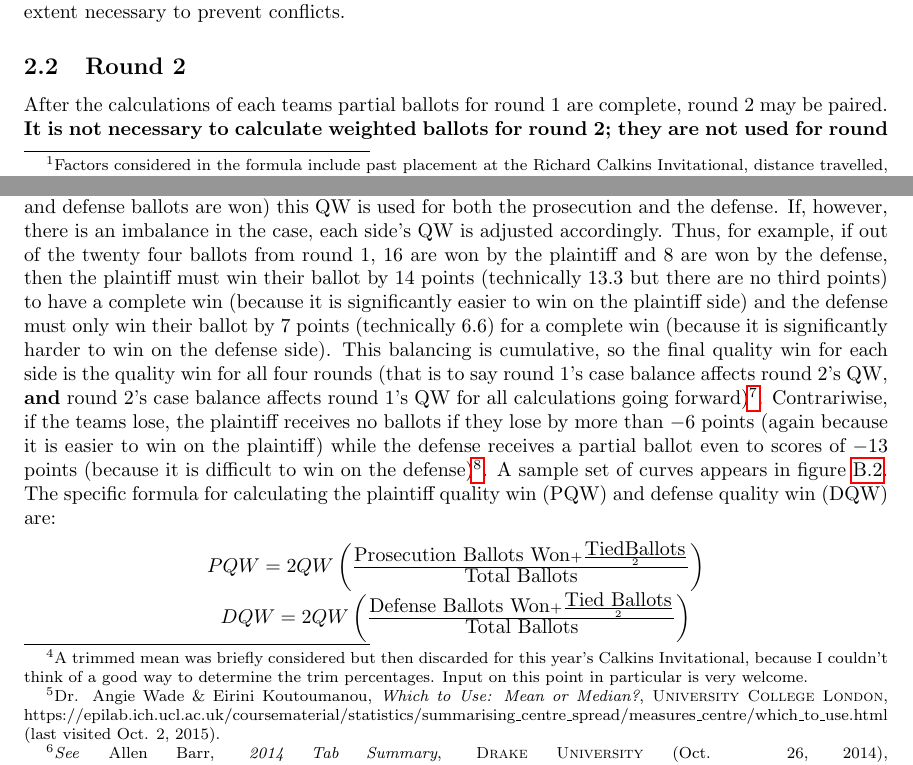
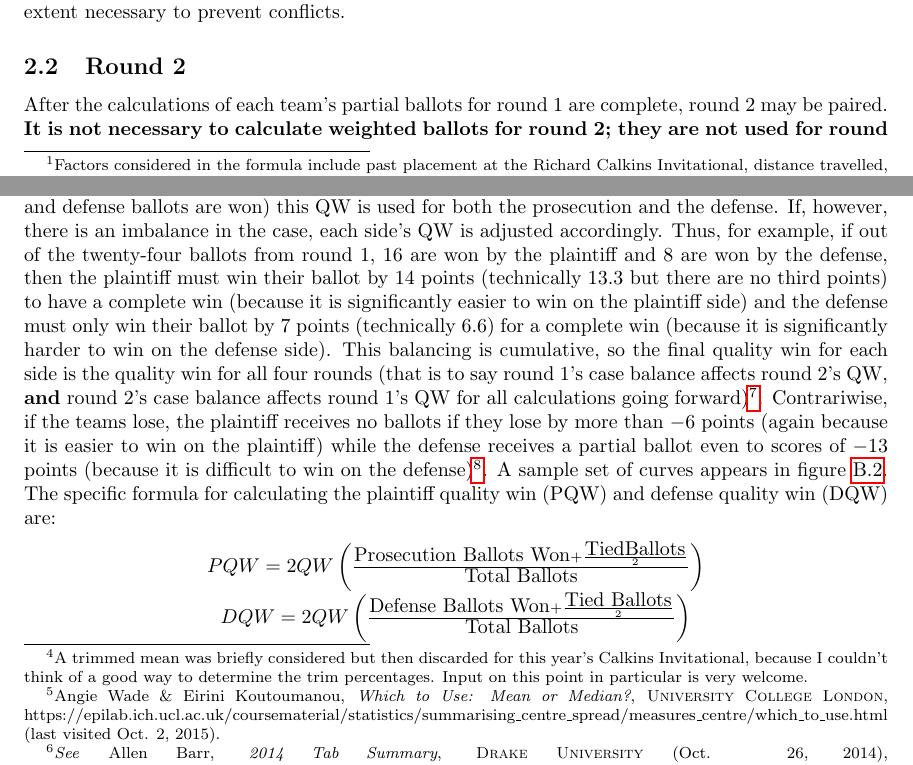
Before and after one commit to captainbowtie/BWPB, a LaTeX paper (Manual.tex): two parts of pages 2 and 8 of 10, joined at a grey line, cut so that both start at the same text. Compiled offline with pdfLaTeX.

Commit message:
2015 Draft 2 Spelling/Grammar
Ran Draft 2 through MS Word spell check and made appropriate changes to
source

```diff
--- a/Manual.tex
+++ b/Manual.tex
@@ -46,7 +46,7 @@ Round 1 at the Richard Calkins Invitational utilizes a challenge format.  Teams
 
 Beginning with the top ranked team, each team shall select an opponent for round 1 from the teams that have not yet selected an opponent nor been selected as an opponent.  No team may pass on their challenge.  The team being challenged shall elect to go either plaintiff or defense in round 1.  Teams may not challenge another team from their own school.  Should a team elect to challenge the bye-buster team, bye-buster's side will be determined by coin flip, with heads being bye-buster goes plaintiff and tails being bye-buster goes defense.  Due to the potential for school conflicts toward the end of the challenge draw, the tabulation director reserves the right to assign teams and sides to the extent necessary to prevent conflicts.
 \subsection{Round 2}
-After the calculations of each teams partial ballots for round 1 are complete, round 2 may be paired.  \textbf{It is not necessary to calculate weighted ballots for round 2; they are not used for round 2 pairing\footnote{Partial ballots are used because weighted ballots add no additional information not already contained in the partial ballot ranking from round 1.  As weighted ballots are weighted by opponent strength, and after round 1 each team has had only 1 opponent, weighted ballots will merely be inversely proportional to the opponent's partial ballots.  \textit{See} Ben Graham \& Annie J. Wang, \textit{A System of Weighted Partial Ballots}, \textsc{Yale University} (Dec. 6, 2013 7:44 AM), http://www.yale.edu/mocktrial/docs/wpbmanual.pdf.}.}  Teams that competed on the plaintiff side round 1 must go defense round 2, and teams that competed on the defense side must go on the plaintiff side round 2.  After sorting all teams into the groups of ``Needs Defense'' and ``Needs Plaintiff'', each groups' members are ranked within the groups from most partial ballots won to least partial ballots won.  In the (extremely unlikely) event that two teams have precisely the same number of partial ballots, the tie is to be broken first with the team having won more ballots (in the traditional sense) being ranked higher, then by higher point differential, then by team number as outlined in section \ref{tiebreaking}.  Once all the teams have been ranked, they are paired such that the first ranked ``Needs Plaintiff'' faces the first ranked ``Needs Defense,'' et cetera.  Any impermissible matches are then resolved according to section \ref{impermissible}, resulting in the final pairings for round 2.
+After the calculations of each team's partial ballots for round 1 are complete, round 2 may be paired.  \textbf{It is not necessary to calculate weighted ballots for round 2; they are not used for round 2 pairing\footnote{Partial ballots are used because weighted ballots add no additional information not already contained in the partial ballot ranking from round 1.  As weighted ballots are weighted by opponent strength, and after round 1 each team has had only 1 opponent, weighted ballots will merely be inversely proportional to the opponent's partial ballots.  \textit{See} Ben Graham \& Annie J. Wang, \textit{A System of Weighted Partial Ballots}, \textsc{Yale University} (Dec. 6, 2013 7:44 AM), http://www.yale.edu/mocktrial/docs/wpbmanual.pdf.}.}  Teams that competed on the plaintiff side round 1 must go defense round 2, and teams that competed on the defense side must go on the plaintiff side round 2.  After sorting all teams into the groups of ``Needs Defense'' and ``Needs Plaintiff'', each groups' members are ranked within the groups from most partial ballots won to least partial ballots won.  In the (extremely unlikely) event that two teams have precisely the same number of partial ballots, the tie is to be broken first with the team having won more ballots (in the traditional sense) being ranked higher, then by higher point differential, then by team number as outlined in section \ref{tiebreaking}.  Once all the teams have been ranked, they are paired such that the first ranked ``Needs Plaintiff'' faces the first ranked ``Needs Defense,'' et cetera.  Any impermissible matches are then resolved according to section \ref{impermissible}, resulting in the final pairings for round 2.
 \subsection{Round 3}
 Round 3 pairings should take place after all teams' BWPB calculations have been completed for round 1 and round 2.  All teams at the tournament are ranked according to the number of BWPB won.  Rank 1 faces rank 2, rank 3 faces rank 4, et cetera.  Any ties shall be broken first by number of partial ballots won, then by number of ballots won (in the traditional sense), then by the sum of the opponents' partial ballots, then by point differential, then by team number as outlined in section \ref{tiebreaking}.  Once all the teams have been ranked, any impermissible matches are resolved according to section \ref{impermissible}. Finally, the highest ranking pair's side assignments are determined by coin-flip: heads, the higher ranked team is plaintiff; tails, the lower ranked team is plaintiff. For the remaining pairings, alternate, such that the second highest ranking pair's side assignments are the opposite of the top pairing (higher ranked team is on the opposite side as the top ranked pair's top team), the third highest ranked team is the same the top ranked team (higher ranked team is on the same side as top ranked pair's top team), et cetera.
 \subsection{Round 4}
@@ -114,9 +114,9 @@ There are an infinite number of functions that could map a PD between $-QW$ and
 \label{balancingBallots}
 The second component of the partial ballot scale is selecting the endpoints constituting a QW.  To the best of my knowledge, every tournament that has employed WPB in the past has defined $QW=14$.  The argument in favor of this selection is typically that $PD=14$ indicates that the victor scored (on average) higher by $1$ on each part scored on the ballot.  While this is a reasonable approach, it is also somewhat arbitrary, as anything from $2$ points per part to $\frac{1}{2}$ a point per ballot (or anything in between) is also a reasonable benchmark for saying that a team deserves to win the entire ballot. BWPB seeks to remove the arbitrary setting of the QW by defining the it as the median PD. It also addresses a very closely related question:  why should the quality win be the same for both sides?  This makes sense if a case is well-balanced, however, no case is perfectly balanced, and even a case that may be be balanced in the aggregate of all tournaments may be unbalanced due to judge preferences at a particular tournament.
 
-By setting QW equal to the median PD, BWPB seeks to eliminate the arbitrariness in determining the QW value present in weighted ballot systems. As noted above, prior implementations have set the QW based on prudential observations that a complete win occurs when the team is superior by either $1$ point or $\frac{1}{2}$ point on every part. Such a setting, while very reasonable, is not sensitive to the variances in scoring that may be present due to the particularities of the case, judges, or teams present at the tournament. The next question becomes whether to set the QW equal to the median ballot PD or the mean ballot PD.\footnote{A trimmed mean was briefly considered but then discarded for this year's Calkins Invitational, because I couldn't think of a good way to determine the trim percentages. Input on this point in particular is very welcome.} Median is always representative of the center point of the data, while mean is only representative if the data is symmetric.\footnote{Dr. Angie Wade \& Eirini Koutoumanou, \textit{Which to Use: Mean or Median?}, \textsc{University College London}, https://epilab.ich.ucl.ac.uk/coursematerial/statistics/summarising\_centre\_spread/measures\_centre/which\_to\_use.html (last visited Oct. 2, 2015).} A review of past tournament data indicates PDs tend to be heavily skewed to values under ten, with only a few PDs above that value.\footnote{\textit{See} Allen Barr, \textit{2014 Tab Summary}, \textsc{Drake University} (Oct. 26, 2014), https://www.dropbox.com/s/6td30fcbvdm9huh/2014\%20Tab\%20Summary.pdf.} As a result, the median was selected as the basis for the QW.
+By setting QW equal to the median PD, BWPB seeks to eliminate the arbitrariness in determining the QW value present in weighted ballot systems. As noted above, prior implementations have set the QW based on prudential observations that a complete win occurs when the team is superior by either $1$ point or $\frac{1}{2}$ point on every part. Such a setting, while very reasonable, is not sensitive to the variances in scoring that may be present due to the particularities of the case, judges, or teams present at the tournament. The next question becomes whether to set the QW equal to the median ballot PD or the mean ballot PD.\footnote{A trimmed mean was briefly considered but then discarded for this year's Calkins Invitational, because I couldn't think of a good way to determine the trim percentages. Input on this point in particular is very welcome.} Median is always representative of the center point of the data, while mean is only representative if the data is symmetric.\footnote{Angie Wade \& Eirini Koutoumanou, \textit{Which to Use: Mean or Median?}, \textsc{University College London}, https://epilab.ich.ucl.ac.uk/coursematerial/statistics/summarising\_centre\_spread/measures\_centre/which\_to\_use.html (last visited Oct. 2, 2015).} A review of past tournament data indicates PDs tend to be heavily skewed to values under ten, with only a few PDs above that value.\footnote{\textit{See} Allen Barr, \textit{2014 Tab Summary}, \textsc{Drake University} (Oct. 26, 2014), https://www.dropbox.com/s/6td30fcbvdm9huh/2014\%20Tab\%20Summary.pdf.} As a result, the median was selected as the basis for the QW.
 
-Turning to the question of side (plaintiff versus defendant) preference, BWPB introduces a term to account for judge bias.  BWPB begins by calculating a base QW, as described in the preceding paragraph.  If a case is perfectly balanced (in a given tournament, an equal number of prosecution and defense ballots are won) this QW is used for both the prosecution and the defense.  If, however, there is an imbalance in the case, each side's QW is adjusted accordingly.  Thus, for example, if out of the twenty four ballots from round 1, 16 are won by the plaintiff and 8 are won by the defense, then the plaintiff must win their ballot by $14$ points (technically $13.3$ but there are no third points) to have a complete win (because it is significantly easier to win on the plaintiff side) and the defense must only win their ballot by $7$ points (technically 6.6) for a complete win (because it is significantly harder to win on the defense side).  This balancing is cumulative, so the final quality win for each side is the quality win for all four rounds (that is to say round 1's case balance affects round 2's QW, \textbf{and} round 2's case balance affects round 1's QW for all calculations going forward)\footnote{This has the interesting effect that a team's total BWPB may go down from one round to another, as the value of a prior round's ballots may go down as the case balance of the tournament changes.}.  Contrariwise, if the teams lose, the plaintiff receives no ballots if they lose by more than $-6$ points (again because it is easier to win on the plaintiff) while the defense receives a partial ballot even to scores of $-13$ points (because it is difficult to win on the defense)\footnote{It is worth pointing out that the scoring formulas are designed such that the total of partial ballot fraction awarded to each side equals $1$.  In this example, if the plaintiff has lost by $-7$ that necessitates that the defense has won by $7$, and the plaintiff receives $0$ partial ballots while the defense receives $1$.  On the other side, only if the plaintiff has won by $14$ (meaning the defense has lost by $14$) does the plaintiff receive $1$ partial ballot, while the defense receives $0$.}.  A sample set of curves appears in figure \ref{balancingCurve}.
+Turning to the question of side (plaintiff versus defendant) preference, BWPB introduces a term to account for judge bias.  BWPB begins by calculating a base QW, as described in the preceding paragraph.  If a case is perfectly balanced (in a given tournament, an equal number of prosecution and defense ballots are won) this QW is used for both the prosecution and the defense.  If, however, there is an imbalance in the case, each side's QW is adjusted accordingly.  Thus, for example, if out of the twenty-four ballots from round 1, 16 are won by the plaintiff and 8 are won by the defense, then the plaintiff must win their ballot by $14$ points (technically $13.3$ but there are no third points) to have a complete win (because it is significantly easier to win on the plaintiff side) and the defense must only win their ballot by $7$ points (technically 6.6) for a complete win (because it is significantly harder to win on the defense side).  This balancing is cumulative, so the final quality win for each side is the quality win for all four rounds (that is to say round 1's case balance affects round 2's QW, \textbf{and} round 2's case balance affects round 1's QW for all calculations going forward)\footnote{This has the interesting effect that a team's total BWPB may go down from one round to another, as the value of a prior round's ballots may go down as the case balance of the tournament changes.}.  Contrariwise, if the teams lose, the plaintiff receives no ballots if they lose by more than $-6$ points (again because it is easier to win on the plaintiff) while the defense receives a partial ballot even to scores of $-13$ points (because it is difficult to win on the defense)\footnote{It is worth pointing out that the scoring formulas are designed such that the total of partial ballot fraction awarded to each side equals $1$.  In this example, if the plaintiff has lost by $-7$ that necessitates that the defense has won by $7$, and the plaintiff receives $0$ partial ballots while the defense receives $1$.  On the other side, only if the plaintiff has won by $14$ (meaning the defense has lost by $14$) does the plaintiff receive $1$ partial ballot, while the defense receives $0$.}.  A sample set of curves appears in figure \ref{balancingCurve}.
 \begin{figure}
 \begin{center}
 \label{balancingCurve}
```
Also changed, not shown: Manual.tex (4 more changed lines).
